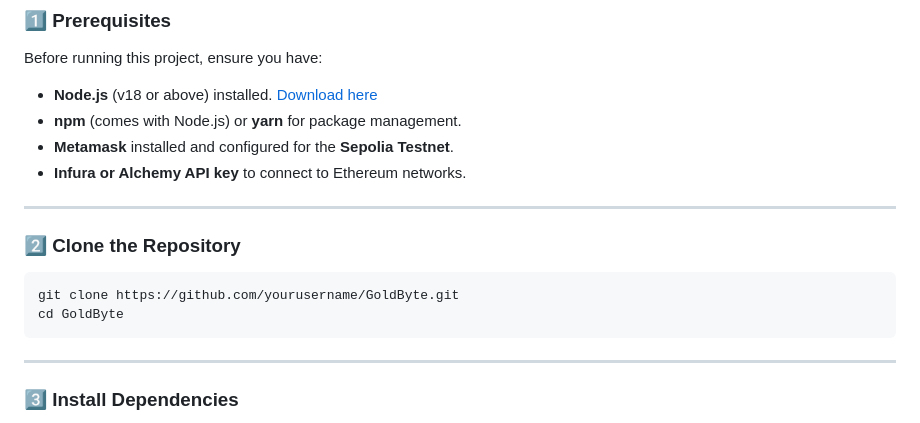
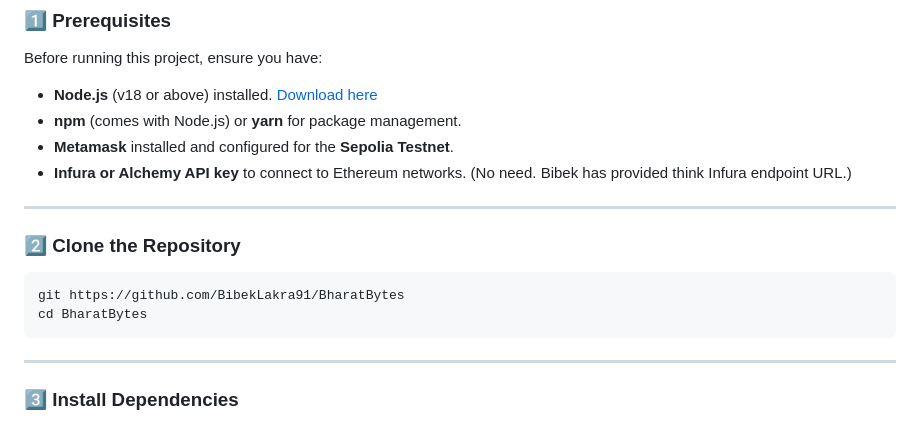
Before and after one commit to BibekLakra91/BharatBytes, a Markdown page: README.md, the part around the change. Drawn GitHub-style.

Commit message:
updated links

````diff
--- a/README.md
+++ b/README.md
@@ -13,14 +13,14 @@ Before running this project, ensure you have:
 - **Node.js** (v18 or above) installed. [Download here](https://nodejs.org/)
 - **npm** (comes with Node.js) or **yarn** for package management.
 - **Metamask** installed and configured for the **Sepolia Testnet**.
-- **Infura or Alchemy API key** to connect to Ethereum networks.
+- **Infura or Alchemy API key** to connect to Ethereum networks. (No need. Bibek has provided think Infura endpoint URL.)
 
 ---
 
 ### **2️⃣ Clone the Repository**
 ```bash
-git clone https://github.com/yourusername/GoldByte.git
-cd GoldByte
+git https://github.com/BibekLakra91/BharatBytes
+cd BharatBytes
 ```
 
 ---
````
